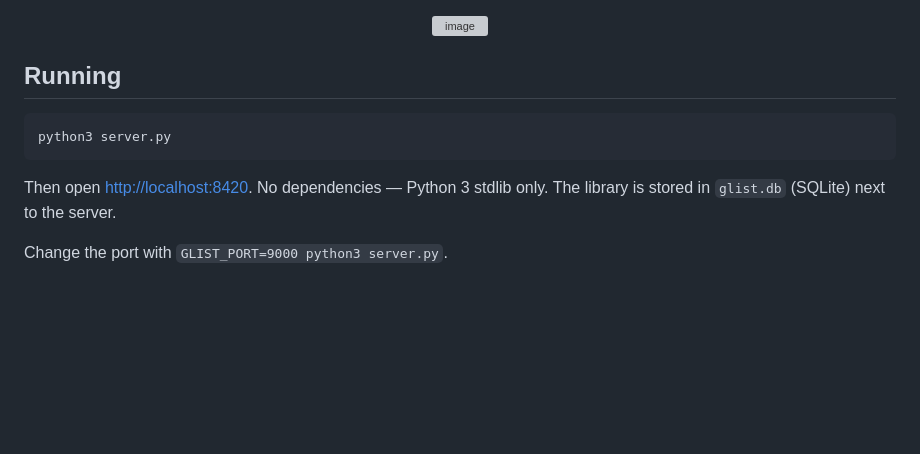
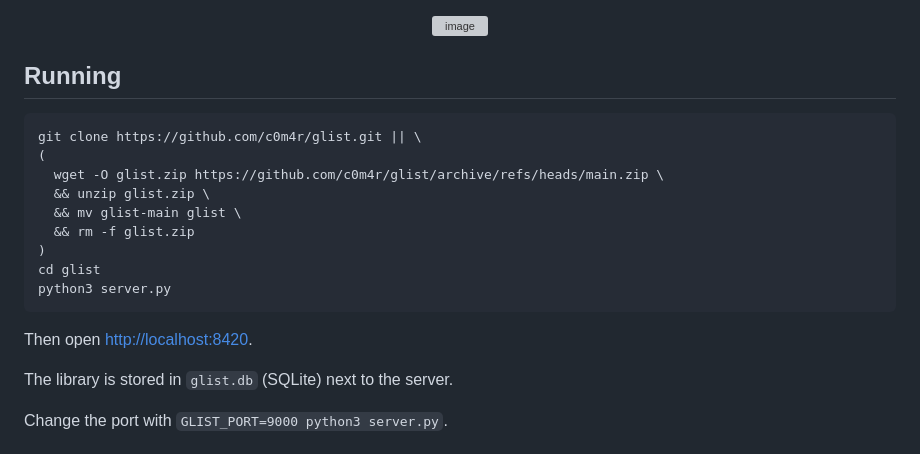
Before and after one commit to c0m4r/glist, a Markdown page: README.md, the part around the change. Rendered like a GitHub page; blank space fills up the shorter version; grey boxes are pictures that could not be loaded.

Commit message:
Enhance README with cloning and running instructions
Updated the instructions for cloning the repository and running the server.

````diff
--- a/README.md
+++ b/README.md
@@ -41,10 +41,19 @@ across stores and physical media.
 ## Running
 
 ```sh
+git clone https://github.com/c0m4r/glist.git || \
+(
+  wget -O glist.zip https://github.com/c0m4r/glist/archive/refs/heads/main.zip \
+  && unzip glist.zip \
+  && mv glist-main glist \
+  && rm -f glist.zip
+)
+cd glist
 python3 server.py
 ```
 
-Then open <http://localhost:8420>. No dependencies — Python 3 stdlib only.
+Then open <http://localhost:8420>.
+
 The library is stored in `glist.db` (SQLite) next to the server.
 
 Change the port with `GLIST_PORT=9000 python3 server.py`.
````
